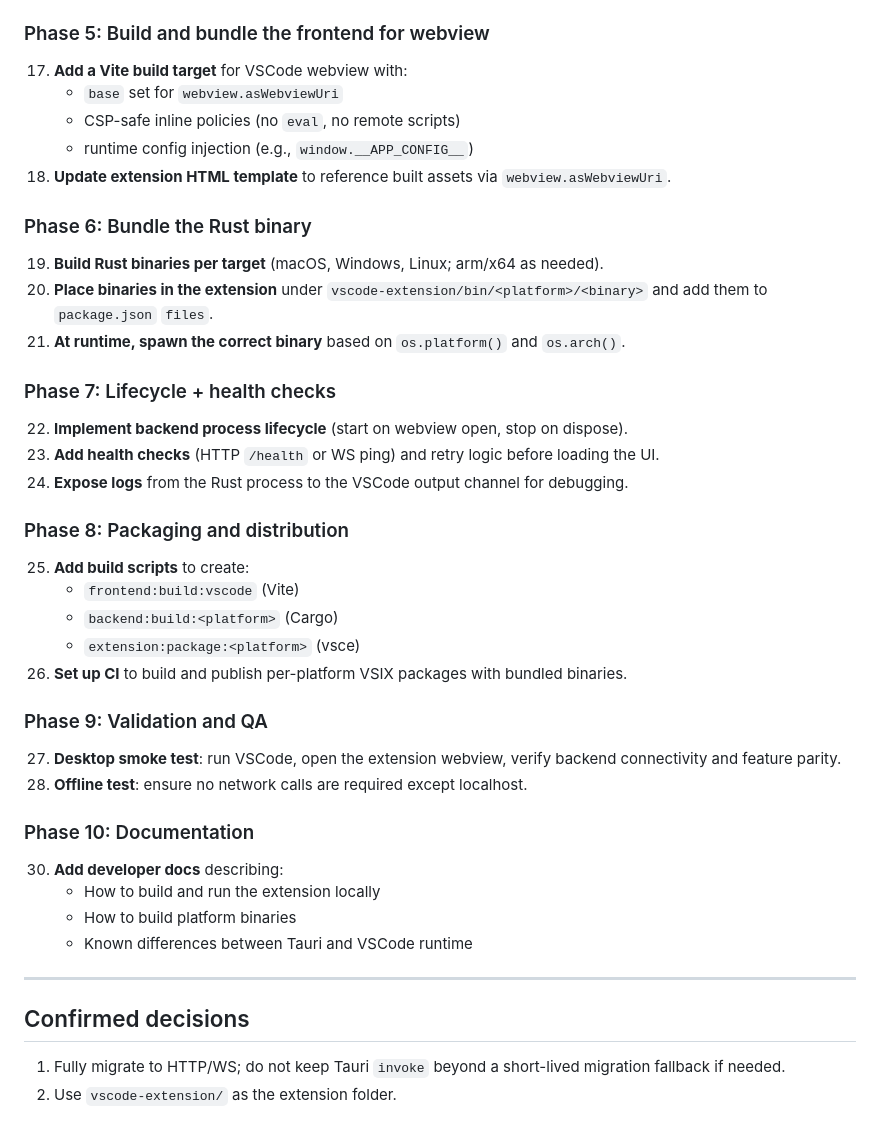
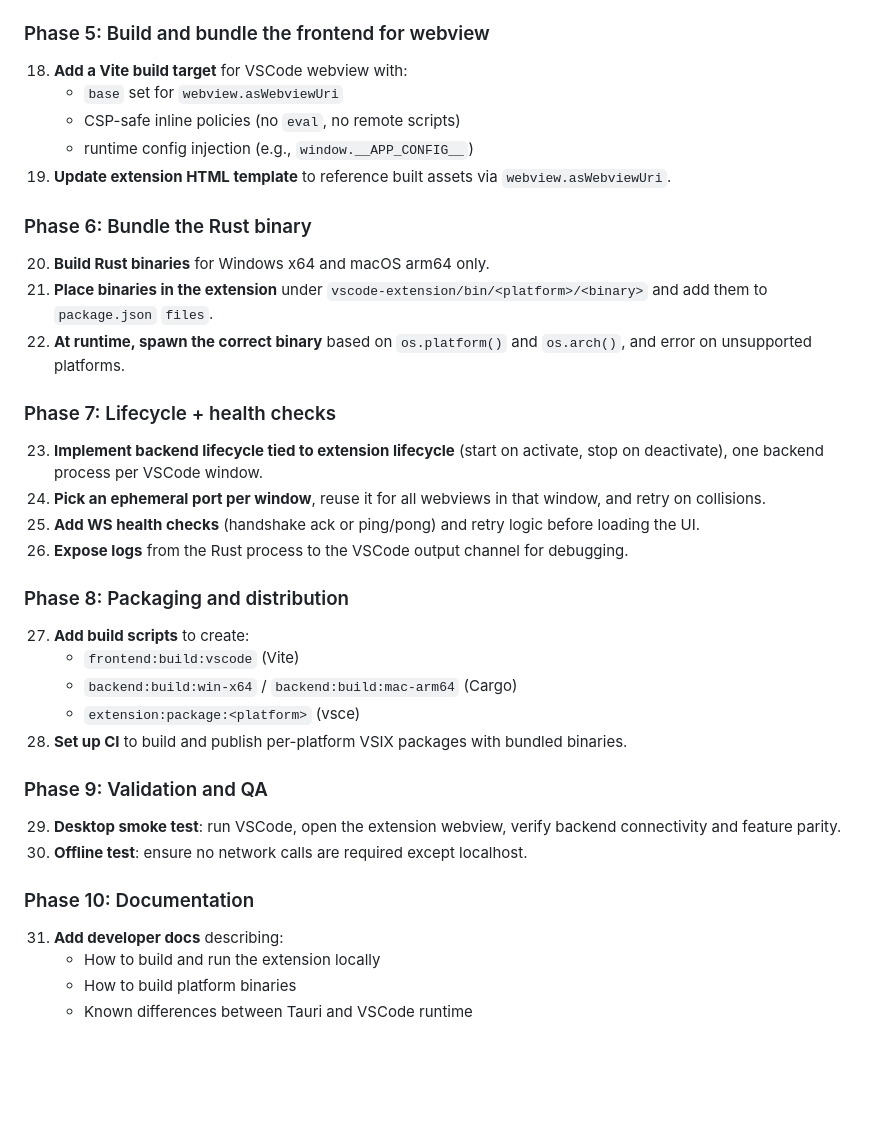
Before and after one commit to ztpublic/parallel-cli-runner, a Markdown page: VSCODE_INTEGRATION_PLAN.md, the part around one of its changes. Drawn GitHub-style; blank space fills up the shorter version.

```diff
--- a/VSCODE_INTEGRATION_PLAN.md
+++ b/VSCODE_INTEGRATION_PLAN.md
@@ -55,41 +55,35 @@ Overall: the idea is sound **if you commit to a shared transport (HTTP/WS) and a
 
 ### Phase 5: Build and bundle the frontend for webview
-17. **Add a Vite build target** for VSCode webview with:
+18. **Add a Vite build target** for VSCode webview with:
     - `base` set for `webview.asWebviewUri`
     - CSP-safe inline policies (no `eval`, no remote scripts)
     - runtime config injection (e.g., `window.__APP_CONFIG__`)
-18. **Update extension HTML template** to reference built assets via `webview.asWebviewUri`.
+19. **Update extension HTML template** to reference built assets via `webview.asWebviewUri`.
 
 ### Phase 6: Bundle the Rust binary
-19. **Build Rust binaries per target** (macOS, Windows, Linux; arm/x64 as needed).
-20. **Place binaries in the extension** under `vscode-extension/bin/<platform>/<binary>` and add them to `package.json` `files`.
-21. **At runtime, spawn the correct binary** based on `os.platform()` and `os.arch()`.
+20. **Build Rust binaries** for Windows x64 and macOS arm64 only.
+21. **Place binaries in the extension** under `vscode-extension/bin/<platform>/<binary>` and add them to `package.json` `files`.
+22. **At runtime, spawn the correct binary** based on `os.platform()` and `os.arch()`, and error on unsupported platforms.
 
 ### Phase 7: Lifecycle + health checks
-22. **Implement backend process lifecycle** (start on webview open, stop on dispose).
-23. **Add health checks** (HTTP `/health` or WS ping) and retry logic before loading the UI.
-24. **Expose logs** from the Rust process to the VSCode output channel for debugging.
+23. **Implement backend lifecycle tied to extension lifecycle** (start on activate, stop on deactivate), one backend process per VSCode window.
+24. **Pick an ephemeral port per window**, reuse it for all webviews in that window, and retry on collisions.
+25. **Add WS health checks** (handshake ack or ping/pong) and retry logic before loading the UI.
+26. **Expose logs** from the Rust process to the VSCode output channel for debugging.
 
 ### Phase 8: Packaging and distribution
-25. **Add build scripts** to create:
+27. **Add build scripts** to create:
     - `frontend:build:vscode` (Vite)
-    - `backend:build:<platform>` (Cargo)
+    - `backend:build:win-x64` / `backend:build:mac-arm64` (Cargo)
     - `extension:package:<platform>` (vsce)
-26. **Set up CI** to build and publish per-platform VSIX packages with bundled binaries.
+28. **Set up CI** to build and publish per-platform VSIX packages with bundled binaries.
 
 ### Phase 9: Validation and QA
-27. **Desktop smoke test**: run VSCode, open the extension webview, verify backend connectivity and feature parity.
-28. **Offline test**: ensure no network calls are required except localhost.
+29. **Desktop smoke test**: run VSCode, open the extension webview, verify backend connectivity and feature parity.
+30. **Offline test**: ensure no network calls are required except localhost.
 
 ### Phase 10: Documentation
-30. **Add developer docs** describing:
+31. **Add developer docs** describing:
     - How to build and run the extension locally
     - How to build platform binaries
     - Known differences between Tauri and VSCode runtime
-
----
-
-## Confirmed decisions
-
-1. Fully migrate to HTTP/WS; do not keep Tauri `invoke` beyond a short-lived migration fallback if needed.
-2. Use `vscode-extension/` as the extension folder.
```
Also changed, not shown: other parts of VSCODE_INTEGRATION_PLAN.md (+22 -22 lines).
